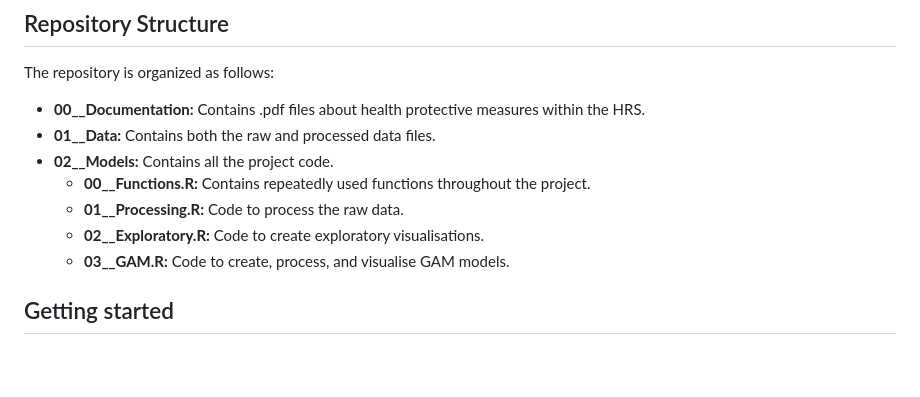
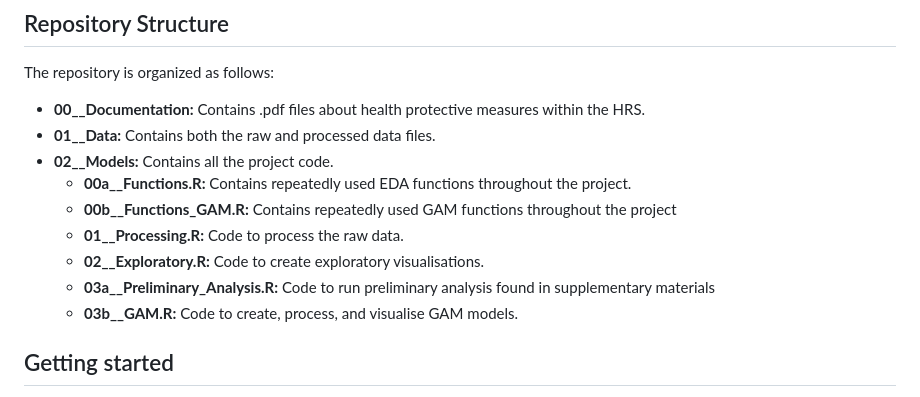
Before and after one commit to C-Monaghan/Procrastination_Health, a Markdown page: README.md, the part around the change. GitHub-like rendering; blank space fills up the shorter version.

```diff
--- a/README.md
+++ b/README.md
@@ -28,10 +28,12 @@ The repository is organized as follows:
 - **00__Documentation:** Contains .pdf files about health protective measures within the HRS.
 - **01__Data:** Contains both the raw and processed data files.
 - **02__Models:** Contains all the project code.
-  - **00__Functions.R:** Contains repeatedly used functions throughout the project.
+  - **00a__Functions.R:** Contains repeatedly used EDA functions throughout the project.
+  - **00b__Functions_GAM.R:** Contains repeatedly used GAM functions throughout the project
   - **01__Processing.R:** Code to process the raw data.
   - **02__Exploratory.R:** Code to create exploratory visualisations.
-  - **03__GAM.R:** Code to create, process, and visualise GAM models.
+  - **03a__Preliminary_Analysis.R:** Code to run preliminary analysis found in supplementary materials
+  - **03b__GAM.R:** Code to create, process, and visualise GAM models.
 
 ## Getting started
 To get started with using this repository, follow these steps:
```
